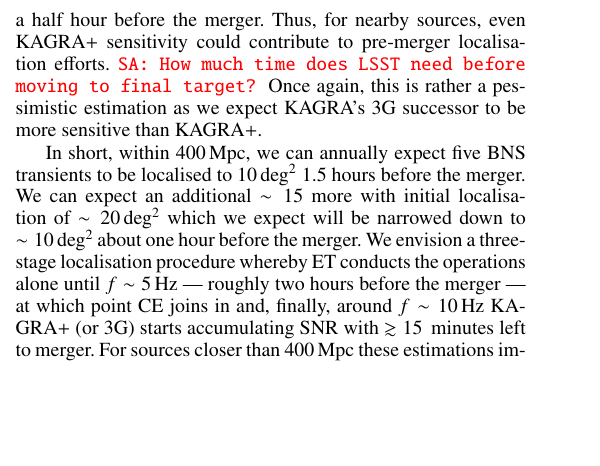
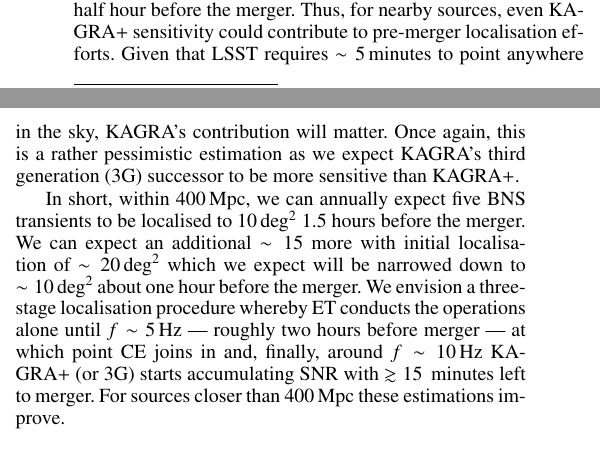
Before and after one commit to akcays2/BNS_GRB_work, a LaTeX paper (AA_Letter/LaTeX/AA_letter.tex): part of one column of page 4 of 6 before the commit and two parts of the columns of page 4 of 6 after it, the two joined at a grey line, cut so that both start at the same text, the shorter picture padded with empty space. Compiled offline with pdfLaTeX.

Commit message:
Minor tweaks

```diff
--- a/AA_Letter/LaTeX/AA_letter.tex
+++ b/AA_Letter/LaTeX/AA_letter.tex
@@ -343,15 +342,16 @@
 However, there are plans for a mid 2020s upgrade, KAGRA+, with increased strain sensitivity (brown curve in Fig.~\ref{fig:ETB2030}).
 Using the same analysis as for CE, we obtain that KAGRA+ will pick up a 400-Mpc inspiral at $\sim 10\,$Hz and will accumulate $\text{SNR}=5$ within a minute.
 For a less likely 100-Mpc source, KAGRA+ would accumulate $\text{SNR} > 15$ more than a half hour before the merger.
-Thus, for nearby sources, even KAGRA+ sensitivity could contribute to pre-merger localisation efforts. \sa{How much time does LSST need before moving to final target?}
-Once again, this is rather a pessimistic estimation as we expect KAGRA's 3G successor
+Thus, for nearby sources, even KAGRA+ sensitivity could contribute to pre-merger localisation efforts. Given that LSST requires $\sim 5\,$minutes to
+point anywhere in the sky, KAGRA's contribution will matter.
+Once again, this is a rather pessimistic estimation as we expect KAGRA's third generation (3G) successor
 to be more sensitive than KAGRA+.
 
 In short, within 400\,Mpc, we can annually expect five BNS transients to be localised to $10\,$deg$^2$ 1.5 hours
 before the merger. We can expect an additional $\sim 15$ more with initial localisation of $\sim 20\,$deg$^2$
 which we expect will be narrowed down to $\sim10\,$deg$^2 $ about one hour before the merger.
 We envision a three-stage localisation procedure whereby ET conducts the operations alone until $f\sim 5\,$Hz
---- roughly two hours before the merger --- at which point CE joins in and, finally, around $f\sim 10\,$Hz KAGRA+ (or 3G) starts accumulating SNR with $\gtrsim 15\,$ minutes left to merger.
+--- roughly two hours before merger --- at which point CE joins in and, finally, around $f\sim 10\,$Hz KAGRA+ (or 3G) starts accumulating SNR with $\gtrsim 15\,$ minutes left to merger.
 %contributing to the localisation endeavour with $\gtrsim 15\,$ minutes left to merger.
 For sources closer than 400\,Mpc these estimations improve.
 
```
Also changed, not shown: AA_Letter/LaTeX/AA_letter.pdf, AA_Letter/LaTeX/AA_letter.tex (8 more changed lines), 2 other files.
